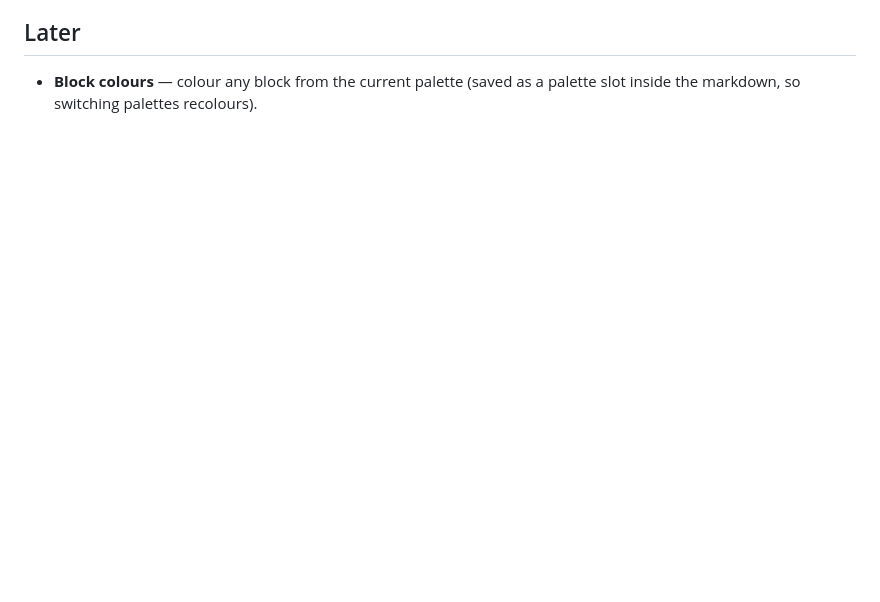
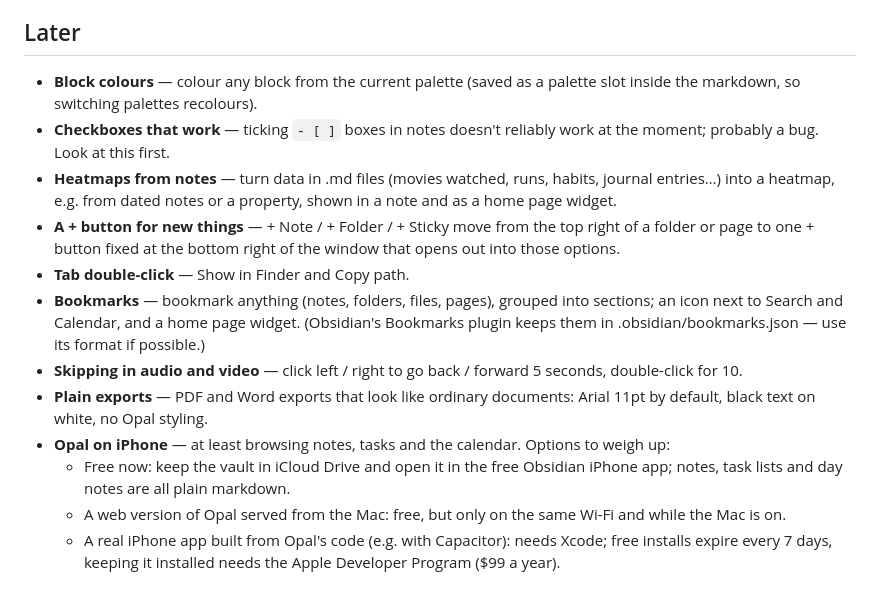
Before and after one commit to eoghurt/opal, a Markdown page: ROADMAP.md, the part around the change. Rendered like a GitHub page; blank space fills up the shorter version.

Commit message:
Roadmap: features for later
Co-Authored-By: Claude Opus 5.5 <noreply@anthropic.com>

```diff
--- a/ROADMAP.md
+++ b/ROADMAP.md
@@ -164,3 +164,29 @@ in the hidden `.opal` folder, so the vault still opens cleanly in Obsidian.
 ## Later
 - **Block colours** — colour any block from the current palette (saved as a
   palette slot inside the markdown, so switching palettes recolours).
+- **Checkboxes that work** — ticking `- [ ]` boxes in notes doesn't reliably
+  work at the moment; probably a bug. Look at this first.
+- **Heatmaps from notes** — turn data in .md files (movies watched, runs,
+  habits, journal entries…) into a heatmap, e.g. from dated notes or a
+  property, shown in a note and as a home page widget.
+- **A + button for new things** — + Note / + Folder / + Sticky move from the
+  top right of a folder or page to one + button fixed at the bottom right of
+  the window that opens out into those options.
+- **Tab double-click** — Show in Finder and Copy path.
+- **Bookmarks** — bookmark anything (notes, folders, files, pages), grouped
+  into sections; an icon next to Search and Calendar, and a home page widget.
+  (Obsidian's Bookmarks plugin keeps them in .obsidian/bookmarks.json — use
+  its format if possible.)
+- **Skipping in audio and video** — click left / right to go back / forward
+  5 seconds, double-click for 10.
+- **Plain exports** — PDF and Word exports that look like ordinary documents:
+  Arial 11pt by default, black text on white, no Opal styling.
+- **Opal on iPhone** — at least browsing notes, tasks and the calendar.
+  Options to weigh up:
+  - Free now: keep the vault in iCloud Drive and open it in the free Obsidian
+    iPhone app; notes, task lists and day notes are all plain markdown.
+  - A web version of Opal served from the Mac: free, but only on the same
+    Wi-Fi and while the Mac is on.
+  - A real iPhone app built from Opal's code (e.g. with Capacitor): needs
+    Xcode; free installs expire every 7 days, keeping it installed needs the
+    Apple Developer Program ($99 a year).
```
